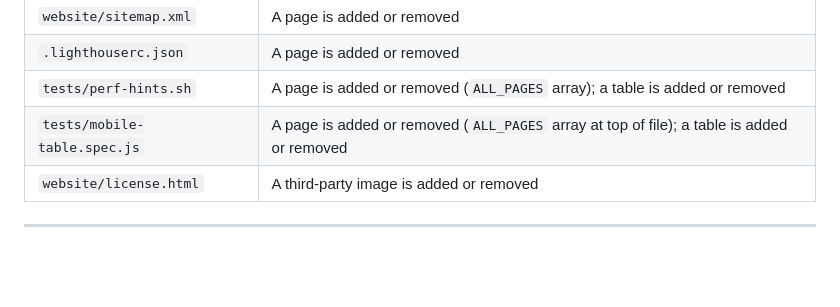
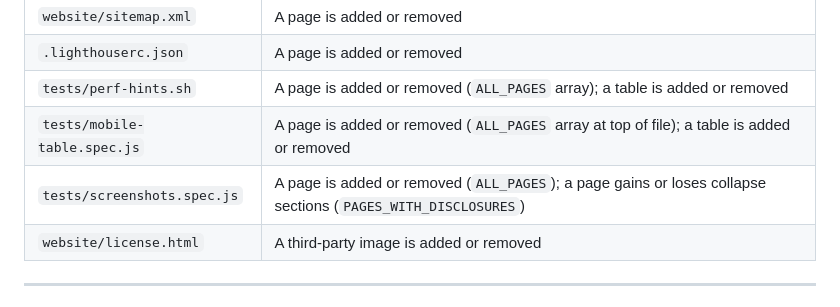
Before and after one commit to msbrookesj/msbrookesj.com, a Markdown page: README.md, the part around one of its changes. Drawn GitHub-style; blank space fills up the shorter version.

```diff
--- a/README.md
+++ b/README.md
@@ -66,6 +67,7 @@ Before committing, update all applicable supporting files in the same commit:
 | `.lighthouserc.json` | A page is added or removed |
 | `tests/perf-hints.sh` | A page is added or removed (`ALL_PAGES` array); a table is added or removed |
 | `tests/mobile-table.spec.js` | A page is added or removed (`ALL_PAGES` array at top of file); a table is added or removed |
+| `tests/screenshots.spec.js` | A page is added or removed (`ALL_PAGES`); a page gains or loses collapse sections (`PAGES_WITH_DISCLOSURES`) |
 | `website/license.html` | A third-party image is added or removed |
 
 ---
```
Also changed, not shown: other parts of README.md (+1 -0 lines), CLAUDE.md (+3 -1 lines).
